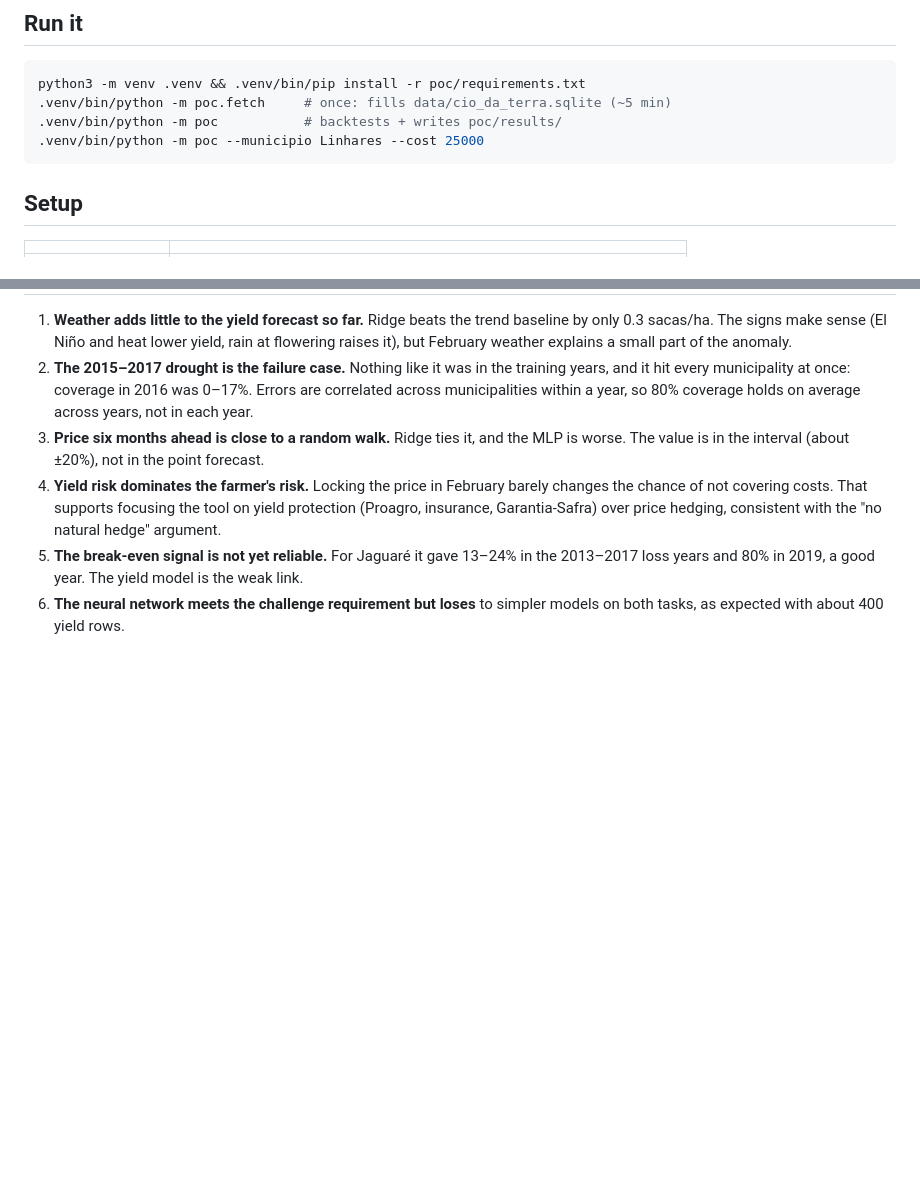
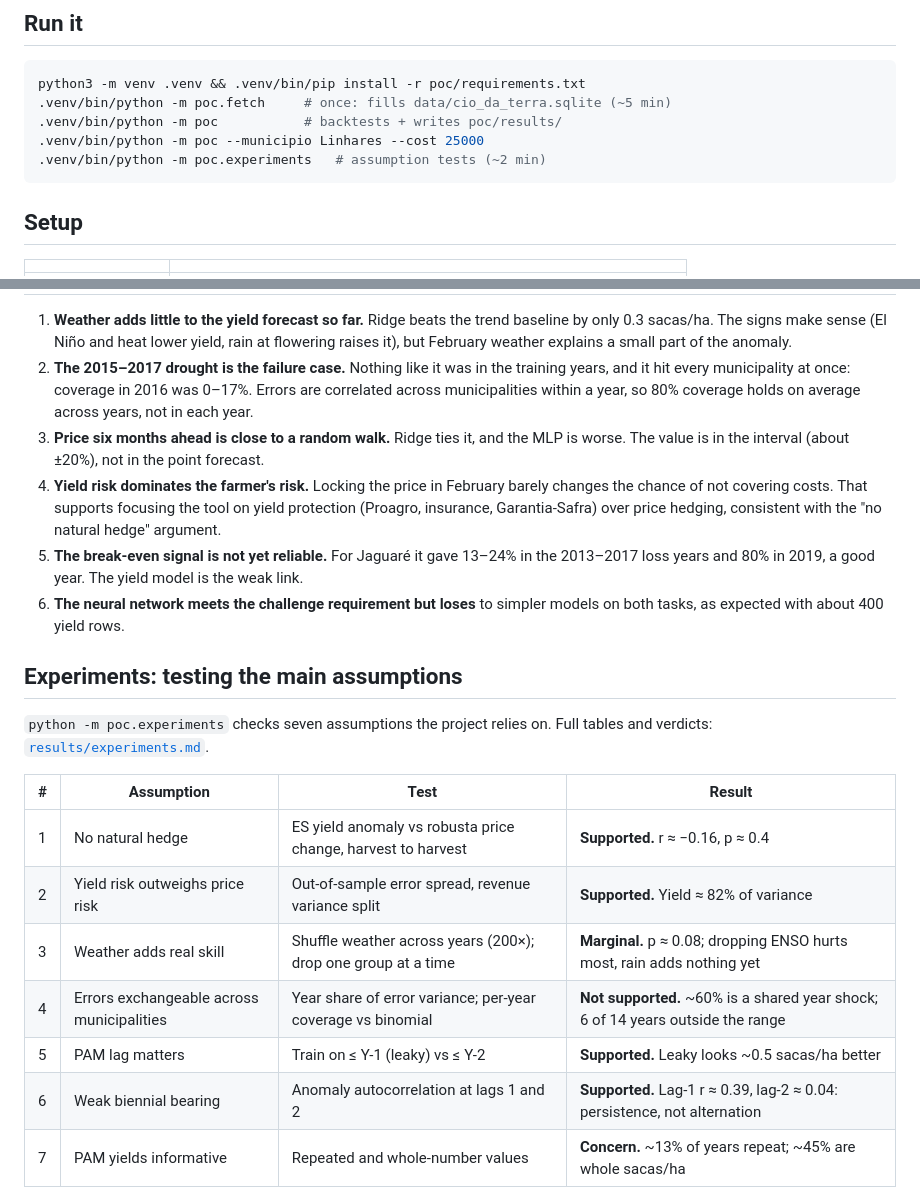
Before and after one commit to cio-da-terra/gestao-de-risco-da-terra, a Markdown page: poc/README.md, 2 parts joined by grey strips. Rendered like a GitHub page; blank space fills up the shorter version.

````diff
--- a/poc/README.md
+++ b/poc/README.md
@@ -12,6 +12,7 @@ python3 -m venv .venv && .venv/bin/pip install -r poc/requirements.txt
 .venv/bin/python -m poc.fetch     # once: fills data/cio_da_terra.sqlite (~5 min)
 .venv/bin/python -m poc           # backtests + writes poc/results/
 .venv/bin/python -m poc --municipio Linhares --cost 25000
+.venv/bin/python -m poc.experiments   # assumption tests (~2 min)
 ```
 
 ## Setup
@@ -95,3 +96,18 @@ Full tables in [`results/summary.md`](results/summary.md).
 6. **The neural network meets the challenge requirement but loses** to
    simpler models on both tasks, as expected with about 400 yield rows.
 
+## Experiments: testing the main assumptions
+
+`python -m poc.experiments` checks seven assumptions the project relies on.
+Full tables and verdicts: [`results/experiments.md`](results/experiments.md).
+
+| # | Assumption | Test | Result |
+|---|---|---|---|
+| 1 | No natural hedge | ES yield anomaly vs robusta price change, harvest to harvest | **Supported.** r ≈ −0.16, p ≈ 0.4 |
+| 2 | Yield risk outweighs price risk | Out-of-sample error spread, revenue variance split | **Supported.** Yield ≈ 82% of variance |
+| 3 | Weather adds real skill | Shuffle weather across years (200×); drop one group at a time | **Marginal.** p ≈ 0.08; dropping ENSO hurts most, rain adds nothing yet |
+| 4 | Errors exchangeable across municipalities | Year share of error variance; per-year coverage vs binomial | **Not supported.** ~60% is a shared year shock; 6 of 14 years outside the range |
+| 5 | PAM lag matters | Train on ≤ Y-1 (leaky) vs ≤ Y-2 | **Supported.** Leaky looks ~0.5 sacas/ha better |
+| 6 | Weak biennial bearing | Anomaly autocorrelation at lags 1 and 2 | **Supported.** Lag-1 r ≈ 0.39, lag-2 ≈ 0.04: persistence, not alternation |
+| 7 | PAM yields informative | Repeated and whole-number values | **Concern.** ~13% of years repeat; ~45% are whole sacas/ha |
+
````
Also changed, not shown: other parts of poc/README.md (+22 -2 lines), README.md (+44 -10 lines), poc/results/experiments.md (added, +106 -0 lines), poc/results/exp1_natural_hedge.png (added), poc/results/exp3_permutation.png (added), poc/results/exp4_coverage_by_year.png (added), 3 other files.
